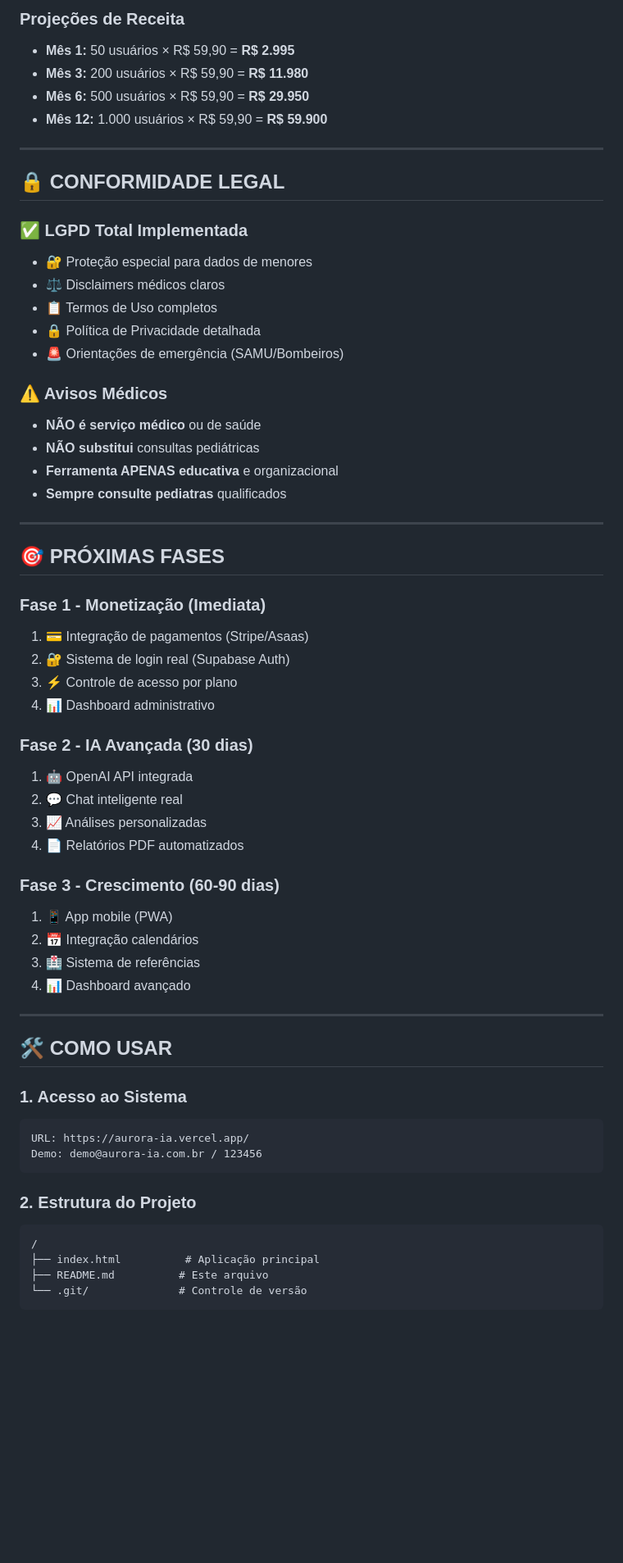
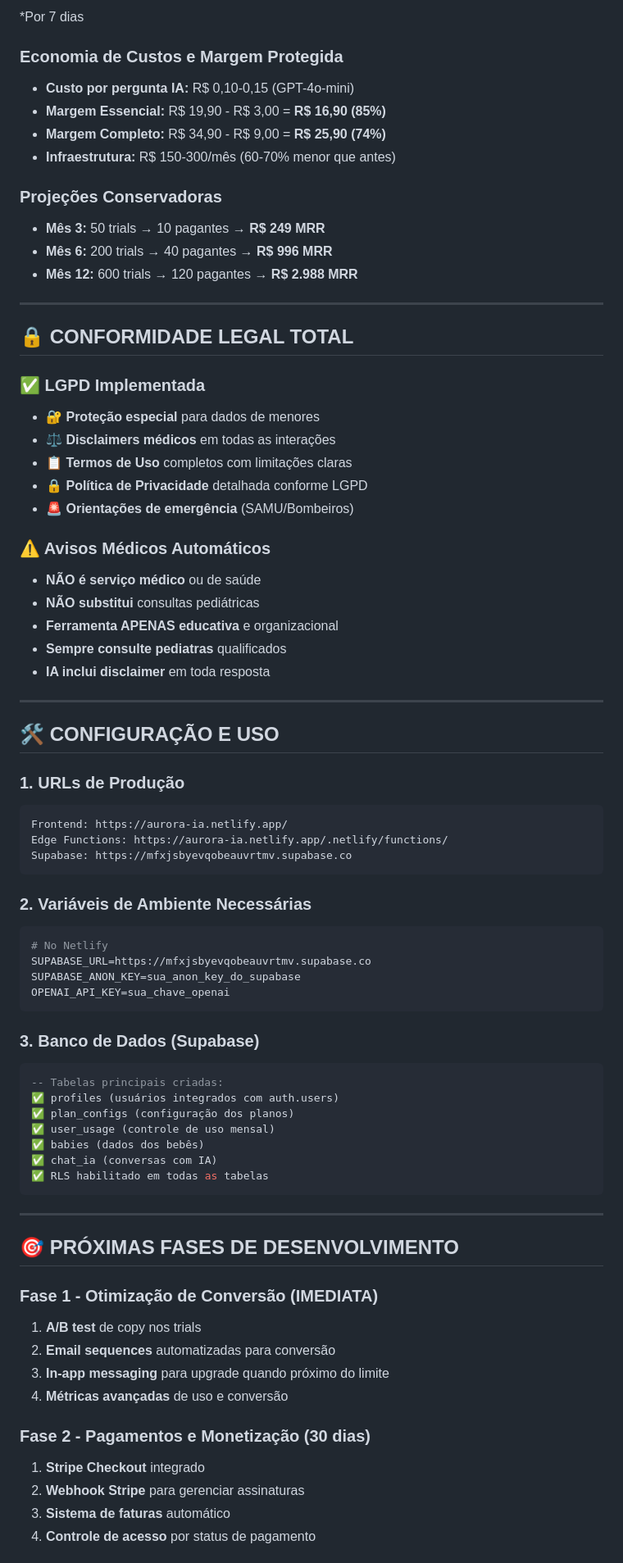
Before and after one commit to MaiconPinheiro/MicroSaaS, a Markdown page: README.md, the part around the change printed below. Shown: that part at 82% size. Rendered like a GitHub page; blank space fills up the shorter version.

````diff
--- a/README.md
+++ b/README.md
@@ -72,64 +86,78 @@ Frontend → N8N Webhook → Validação → Supabase → Evolution API → What
 
-### **Projeções de Receita**
-- **Mês 1:** 50 usuários × R$ 59,90 = **R$ 2.995**
-- **Mês 3:** 200 usuários × R$ 59,90 = **R$ 11.980**
-- **Mês 6:** 500 usuários × R$ 59,90 = **R$ 29.950**
-- **Mês 12:** 1.000 usuários × R$ 59,90 = **R$ 59.900**
+*Por 7 dias
+
+### **Economia de Custos e Margem Protegida**
+- **Custo por pergunta IA:** R$ 0,10-0,15 (GPT-4o-mini)
+- **Margem Essencial:** R$ 19,90 - R$ 3,00 = **R$ 16,90 (85%)**
+- **Margem Completo:** R$ 34,90 - R$ 9,00 = **R$ 25,90 (74%)**
+- **Infraestrutura:** R$ 150-300/mês (60-70% menor que antes)
+
+### **Projeções Conservadoras**
+- **Mês 3:** 50 trials → 10 pagantes → **R$ 249 MRR**
+- **Mês 6:** 200 trials → 40 pagantes → **R$ 996 MRR**
+- **Mês 12:** 600 trials → 120 pagantes → **R$ 2.988 MRR**
 
 ---
 
-## 🔒 **CONFORMIDADE LEGAL**
+## 🔒 **CONFORMIDADE LEGAL TOTAL**
 
-### **✅ LGPD Total Implementada**
-- 🔐 Proteção especial para dados de menores
-- ⚖️ Disclaimers médicos claros
-- 📋 Termos de Uso completos
-- 🔒 Política de Privacidade detalhada
-- 🚨 Orientações de emergência (SAMU/Bombeiros)
+### **✅ LGPD Implementada**
+- 🔐 **Proteção especial** para dados de menores
+- ⚖️ **Disclaimers médicos** em todas as interações
+- 📋 **Termos de Uso** completos com limitações claras
+- 🔒 **Política de Privacidade** detalhada conforme LGPD
+- 🚨 **Orientações de emergência** (SAMU/Bombeiros)
 
-### **⚠️ Avisos Médicos**
+### **⚠️ Avisos Médicos Automáticos**
 - **NÃO é serviço médico** ou de saúde
 - **NÃO substitui** consultas pediátricas
 - **Ferramenta APENAS educativa** e organizacional
 - **Sempre consulte pediatras** qualificados
+- **IA inclui disclaimer** em toda resposta
 
 ---
 
-## 🎯 **PRÓXIMAS FASES**
+## 🛠️ **CONFIGURAÇÃO E USO**
 
-### **Fase 1 - Monetização (Imediata)**
-1. 💳 Integração de pagamentos (Stripe/Asaas)
-2. 🔐 Sistema de login real (Supabase Auth)
-3. ⚡ Controle de acesso por plano
-4. 📊 Dashboard administrativo
+### **1. URLs de Produção**
+```
+Frontend: https://aurora-ia.netlify.app/
+Edge Functions: https://aurora-ia.netlify.app/.netlify/functions/
+Supabase: https://mfxjsbyevqobeauvrtmv.supabase.co
+```
 
-### **Fase 2 - IA Avançada (30 dias)**
-1. 🤖 OpenAI API integrada
-2. 💬 Chat inteligente real
-3. 📈 Análises personalizadas
-4. 📄 Relatórios PDF automatizados
+### **2. Variáveis de Ambiente Necessárias**
+```bash
+# No Netlify
+SUPABASE_URL=https://mfxjsbyevqobeauvrtmv.supabase.co
+SUPABASE_ANON_KEY=sua_anon_key_do_supabase
+OPENAI_API_KEY=sua_chave_openai
+```
 
-### **Fase 3 - Crescimento (60-90 dias)**
-1. 📱 App mobile (PWA)
-2. 📅 Integração calendários
-3. 🏥 Sistema de referências
-4. 📊 Dashboard avançado
+### **3. Banco de Dados (Supabase)**
+```sql
+-- Tabelas principais criadas:
+✅ profiles (usuários integrados com auth.users)
+✅ plan_configs (configuração dos planos)
+✅ user_usage (controle de uso mensal)
+✅ babies (dados dos bebês)
+✅ chat_ia (conversas com IA)
+✅ RLS habilitado em todas as tabelas
+```
 
 ---
 
-## 🛠️ **COMO USAR**
+## 🎯 **PRÓXIMAS FASES DE DESENVOLVIMENTO**
 
-### **1. Acesso ao Sistema**
-```
-URL: https://aurora-ia.vercel.app/
-Demo: demo@aurora-ia.com.br / 123456
-```
+### **Fase 1 - Otimização de Conversão (IMEDIATA)**
+1. **A/B test** de copy nos trials
+2. **Email sequences** automatizadas para conversão
+3. **In-app messaging** para upgrade quando próximo do limite
+4. **Métricas avançadas** de uso e conversão
 
-### **2. Estrutura do Projeto**
-```
-/
-├── index.html          # Aplicação principal
-├── README.md          # Este arquivo
-└── .git/              # Controle de versão
-```
+### **Fase 2 - Pagamentos e Monetização (30 dias)**
+1. **Stripe Checkout** integrado
+2. **Webhook Stripe** para gerenciar assinaturas
+3. **Sistema de faturas** automático
+4. **Controle de acesso** por status de pagamento
 
````
Also changed, not shown: other parts of README.md (+109 -78 lines).
